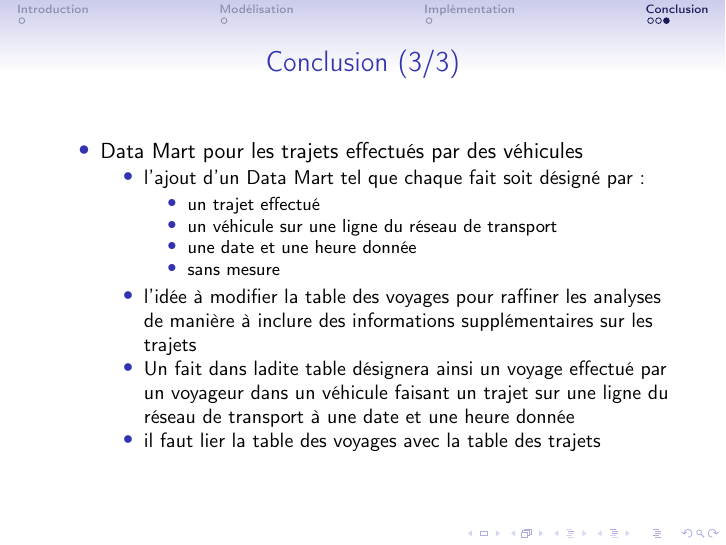
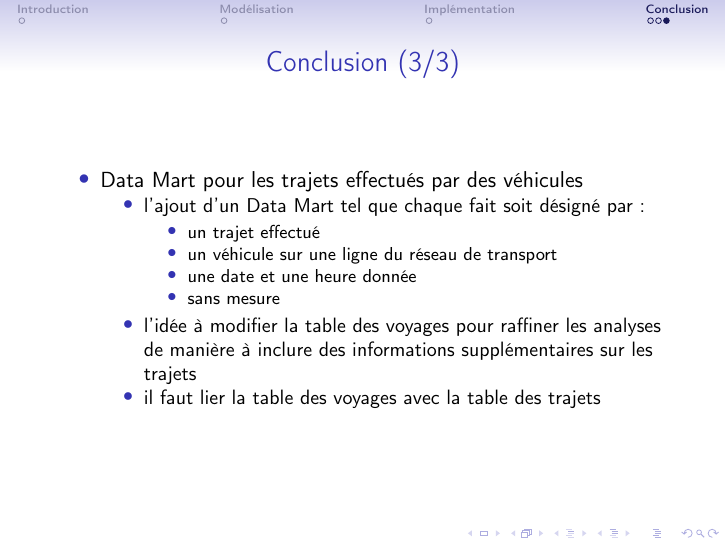
Before and after one commit to anonbnr/HMIN122M_Projects, LaTeX slides (mini_projet/presentation/presentation_conclusion.tex): page 8 of 8. Compiled offline with pdfLaTeX.

Commit message:
Update presentation_conclusion.tex

```diff
--- a/mini_projet/presentation/presentation_conclusion.tex
+++ b/mini_projet/presentation/presentation_conclusion.tex
@@ -94,7 +94,6 @@ Bien que notre model nous a permis de réaliser des analyses principal nous avon
                 \item sans mesure
                 \end{itemize}
         \item	l’idée à modifier la table des voyages pour raffiner les analyses de manière à inclure des informations supplémentaires sur les trajets
-        \item 	Un fait dans ladite table désignera ainsi un voyage effectué par un voyageur dans un véhicule faisant un trajet sur une ligne du réseau de transport à une date et une heure donnée
         \item 	il faut lier la table des voyages avec la table des trajets
         \end{itemize}
 \end{itemize}
```
